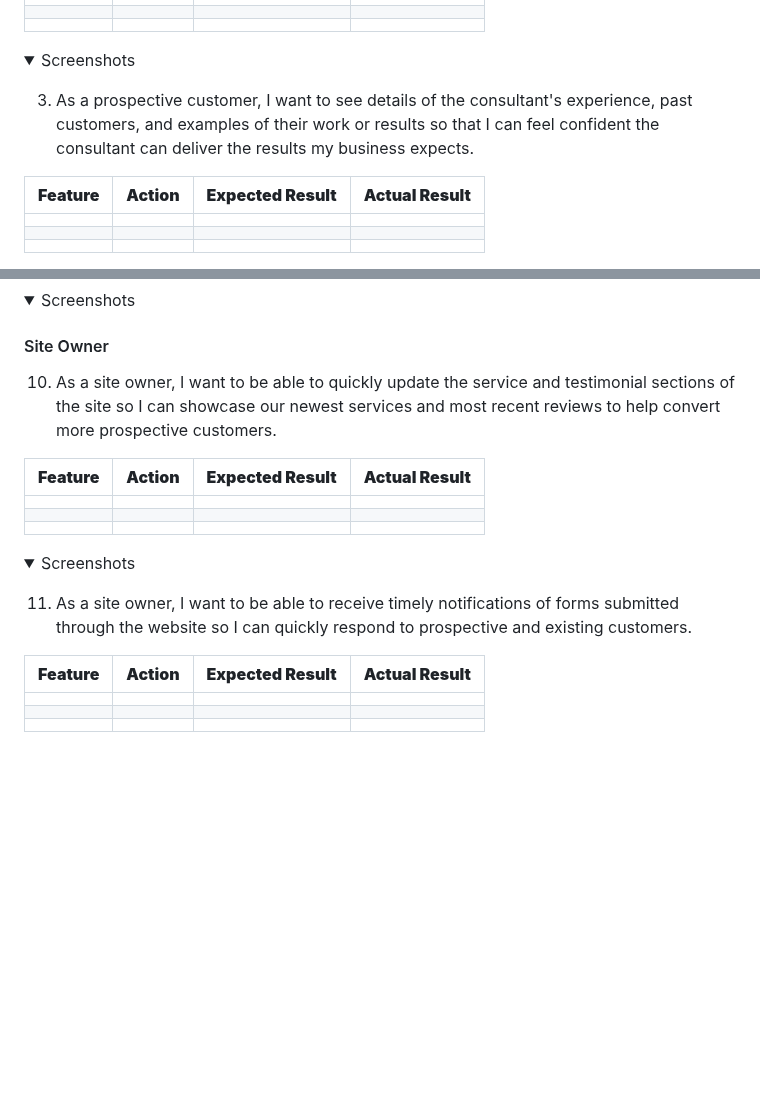
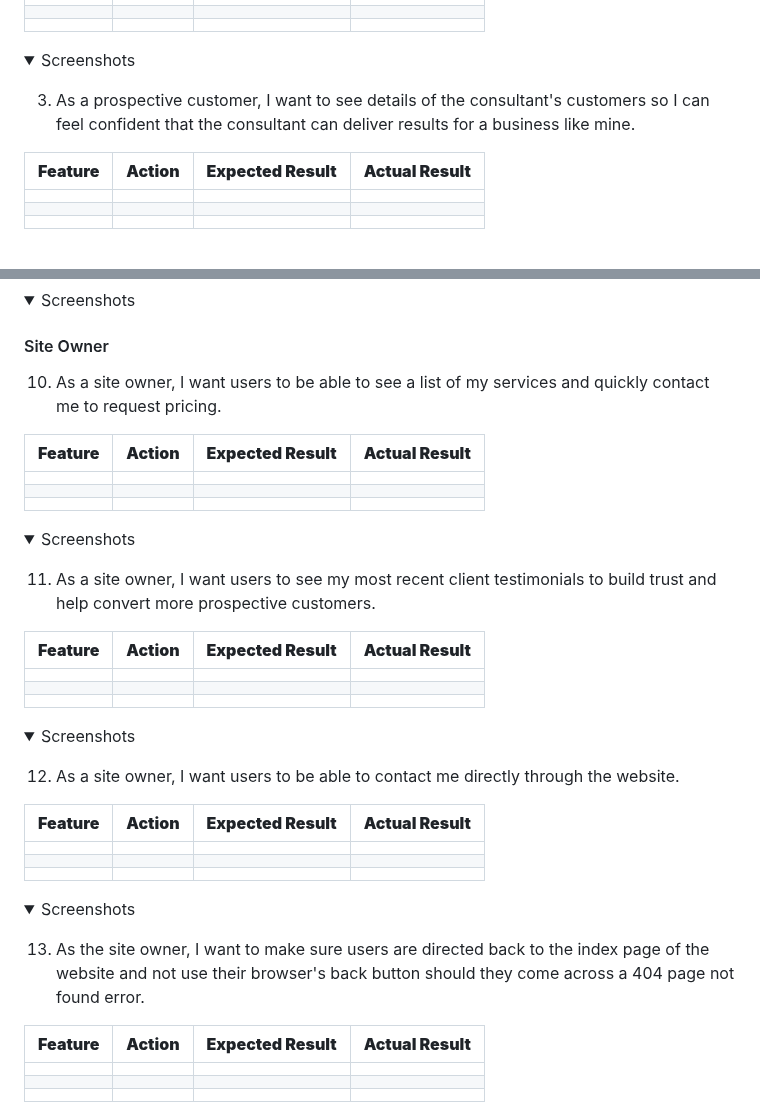
Before and after one commit to mat-shepherd/ci-pp1-nurture-seo, a Markdown page: README.md, 2 parts joined by grey strips. Rendered like a GitHub page; folded sections open; blank space fills up the shorter version.

Commit message:
Docs: update user stories in user story testing section of readme file

```diff
--- a/README.md
+++ b/README.md
@@ -351,7 +351,7 @@ The website was tested on the following browsers:
 
 </details>
 
-3. As a prospective customer, I want to see details of the consultant's experience, past customers, and examples of their work or results so that I can feel confident the consultant can deliver the results my business expects.
+3. As a prospective customer, I want to see details of the consultant's customers so I can feel confident that the consultant can deliver results for a business like mine.
 
 | **Feature** | **Action** | **Expected Result** | **Actual Result** |
 |-------------|------------|---------------------|-------------------|
@@ -442,7 +442,7 @@ The website was tested on the following browsers:
 </details>
 
 #### Site Owner
-10. As a site owner, I want to be able to quickly update the service and testimonial sections of the site so I can showcase our newest services and most recent reviews to help convert more prospective customers.
+10. As a site owner, I want users to be able to see a list of my services and quickly contact me to request pricing.
 
 | **Feature** | **Action** | **Expected Result** | **Actual Result** |
 |-------------|------------|---------------------|-------------------|
@@ -454,7 +454,33 @@ The website was tested on the following browsers:
 
 </details>
 
-11. As a site owner, I want to be able to receive timely notifications of forms submitted through the website so I can quickly respond to prospective and existing customers.
+11. As a site owner, I want users to see my most recent client testimonials to build trust and help convert more prospective customers.
+
+| **Feature** | **Action** | **Expected Result** | **Actual Result** |
+|-------------|------------|---------------------|-------------------|
+| | | |
+| | | |
+| | | |
+
+
+<details><summary>Screenshots</summary>
+
+</details>
+
+12. As a site owner, I want users to be able to contact me directly through the website.
+
+| **Feature** | **Action** | **Expected Result** | **Actual Result** |
+|-------------|------------|---------------------|-------------------|
+| | | |
+| | | |
+| | | |
+
+
+<details><summary>Screenshots</summary>
+
+</details>
+
+13. As the site owner, I want to make sure users are directed back to the index page of the website and not use their browser's back button should they come across a 404 page not found error.
 
 | **Feature** | **Action** | **Expected Result** | **Actual Result** |
 |-------------|------------|---------------------|-------------------|
```
Also changed, not shown: other parts of README.md (+1 -1 lines).
